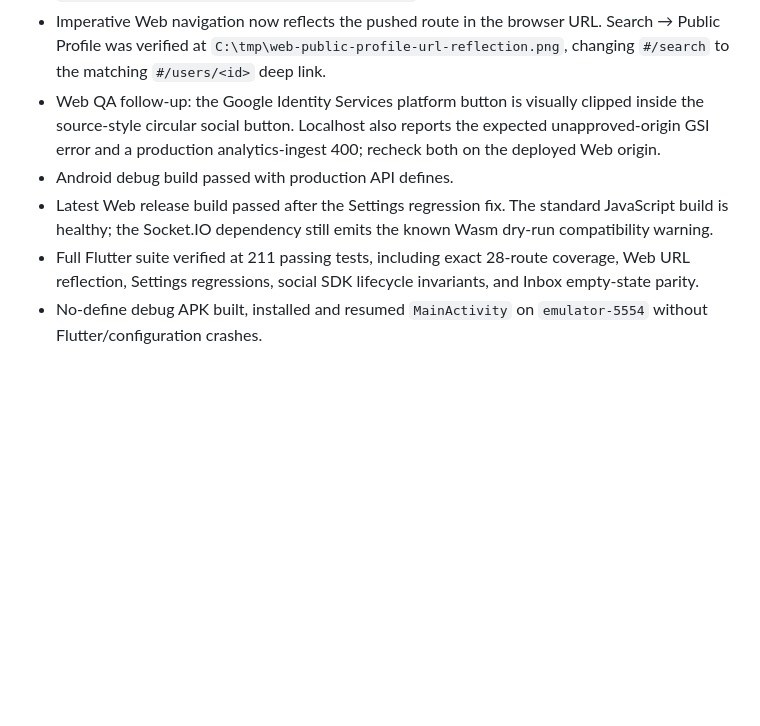
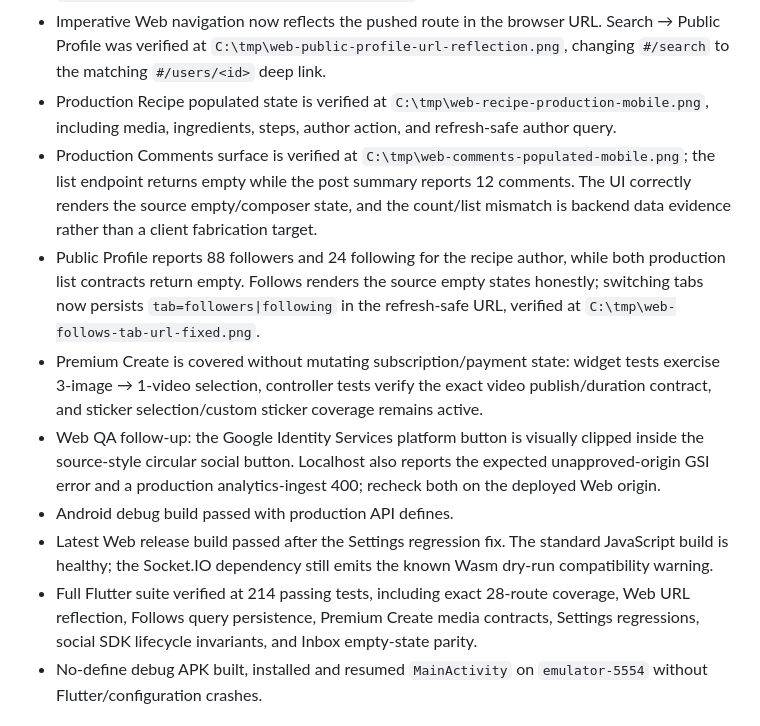
Before and after one commit to ngocthanhhx7/Daily_Meal_flutter_app, a Markdown page: docs/PARITY_AUDIT.md, the part around the change. Drawn GitHub-style; blank space fills up the shorter version.

Commit message:
docs(qa): record user edge-state evidence

```diff
--- a/docs/PARITY_AUDIT.md
+++ b/docs/PARITY_AUDIT.md
@@ -59,10 +59,14 @@ Routing notes:
 - Repeated Google SDK initialization no longer leaks `Bad state: init() has already been called` in Settings; verified at `C:\tmp\web-settings-sdk-fixed-mobile-final.png`. SDK initialization is coalesced application-wide and remains retryable after failure.
 - Inbox empty state now matches the React Native `EmptyState` composition and copy; verified at `C:\tmp\web-inbox-empty-fixed-mobile-final.png`.
 - Imperative Web navigation now reflects the pushed route in the browser URL. Search → Public Profile was verified at `C:\tmp\web-public-profile-url-reflection.png`, changing `#/search` to the matching `#/users/<id>` deep link.
+- Production Recipe populated state is verified at `C:\tmp\web-recipe-production-mobile.png`, including media, ingredients, steps, author action, and refresh-safe author query.
+- Production Comments surface is verified at `C:\tmp\web-comments-populated-mobile.png`; the list endpoint returns empty while the post summary reports 12 comments. The UI correctly renders the source empty/composer state, and the count/list mismatch is backend data evidence rather than a client fabrication target.
+- Public Profile reports 88 followers and 24 following for the recipe author, while both production list contracts return empty. Follows renders the source empty states honestly; switching tabs now persists `tab=followers|following` in the refresh-safe URL, verified at `C:\tmp\web-follows-tab-url-fixed.png`.
+- Premium Create is covered without mutating subscription/payment state: widget tests exercise 3-image → 1-video selection, controller tests verify the exact video publish/duration contract, and sticker selection/custom sticker coverage remains active.
 - Web QA follow-up: the Google Identity Services platform button is visually clipped inside the source-style circular social button. Localhost also reports the expected unapproved-origin GSI error and a production analytics-ingest 400; recheck both on the deployed Web origin.
 - Android debug build passed with production API defines.
 - Latest Web release build passed after the Settings regression fix. The standard JavaScript build is healthy; the Socket.IO dependency still emits the known Wasm dry-run compatibility warning.
-- Full Flutter suite verified at 211 passing tests, including exact 28-route coverage, Web URL reflection, Settings regressions, social SDK lifecycle invariants, and Inbox empty-state parity.
+- Full Flutter suite verified at 214 passing tests, including exact 28-route coverage, Web URL reflection, Follows query persistence, Premium Create media contracts, Settings regressions, social SDK lifecycle invariants, and Inbox empty-state parity.
 - No-define debug APK built, installed and resumed `MainActivity` on `emulator-5554` without Flutter/configuration crashes.
 
 ## Next execution order
```
